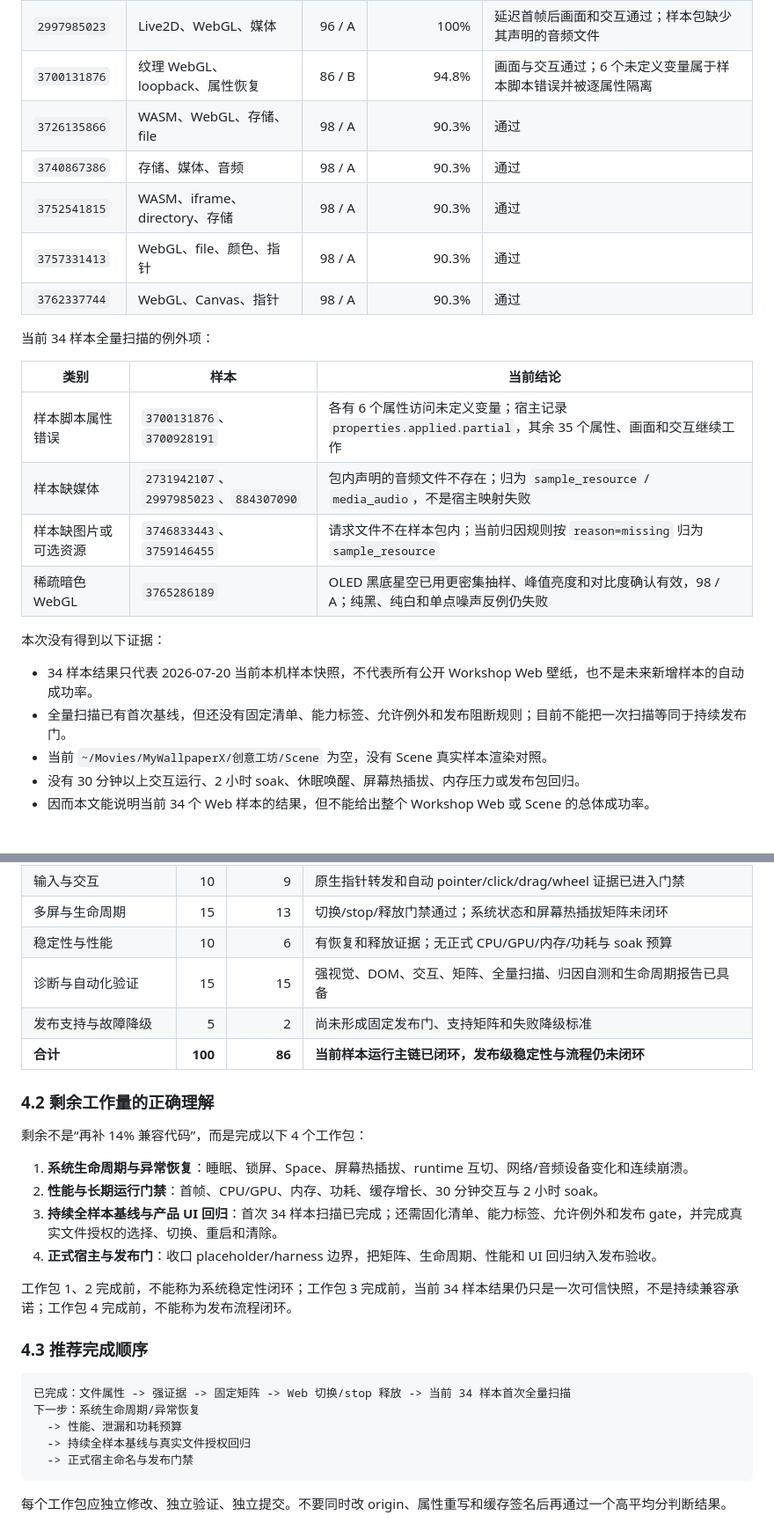
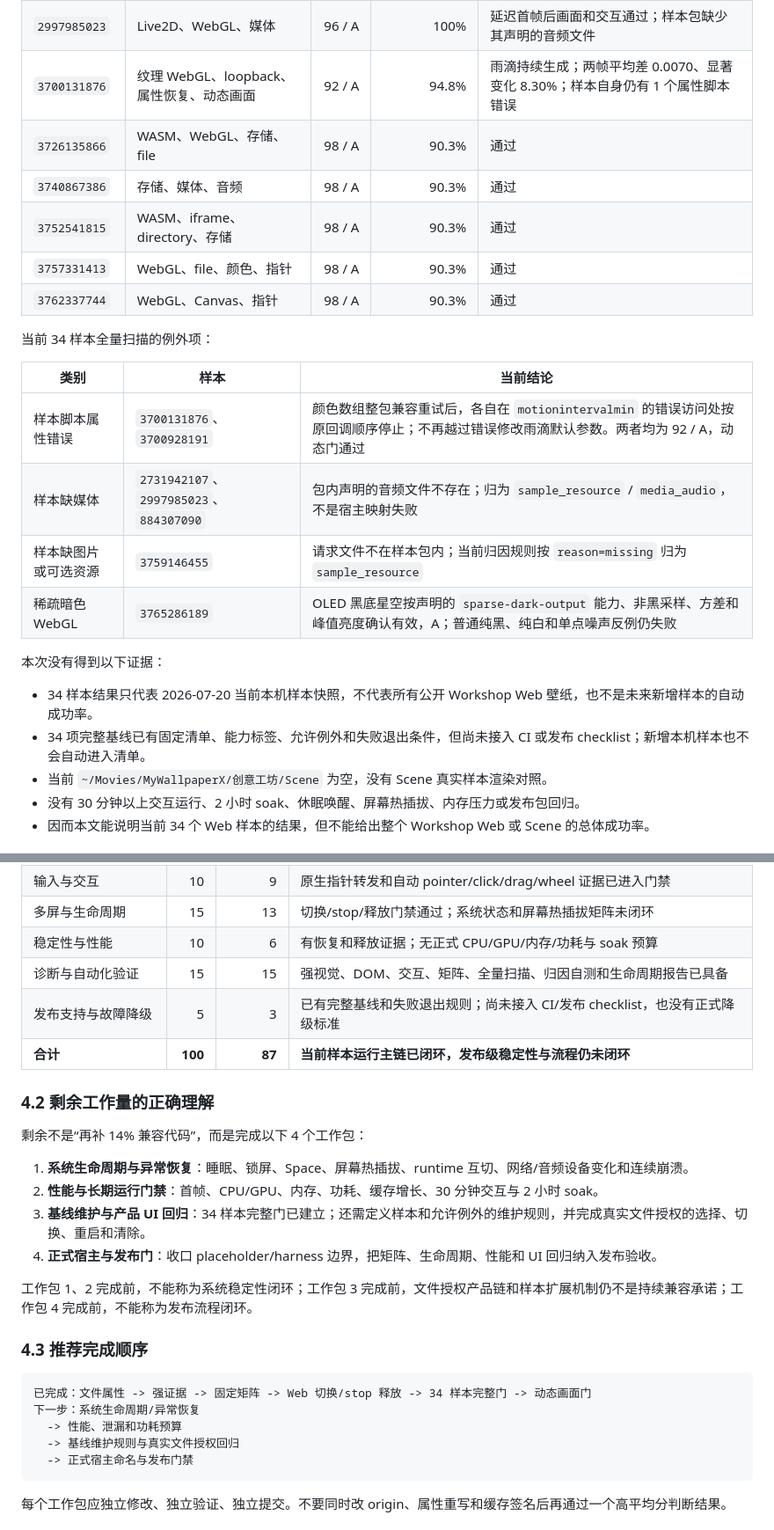
Before and after one commit to FuLuTang/MyWallpaperX, a Markdown page: docs/reviews/web-scene-current-state-roadmap-2026-07-19.md, 2 parts joined by grey strips. Shown at 88% size. GitHub-like rendering.

````diff
--- a/docs/reviews/web-scene-current-state-roadmap-2026-07-19.md
+++ b/docs/reviews/web-scene-current-state-roadmap-2026-07-19.md
@@ -38,7 +38,7 @@ Scene 已建立清晰的独立模块、PKGV 读取、受控缓存、typed interp
 | `1509243786` | 属性密集、file/directory、媒体 | 100 / A | 95.5% | 空文件根占位符不再产生 `__absolute__` 拒绝 |
 | `2675660496` | dependency、颜色、音频 | 98 / A | 90.3% | dependency shell、资源、交互和画面通过 |
 | `2997985023` | Live2D、WebGL、媒体 | 96 / A | 100% | 延迟首帧后画面和交互通过；样本包缺少其声明的音频文件 |
-| `3700131876` | 纹理 WebGL、loopback、属性恢复 | 86 / B | 94.8% | 画面与交互通过；6 个未定义变量属于样本脚本错误并被逐属性隔离 |
+| `3700131876` | 纹理 WebGL、loopback、属性恢复、动态画面 | 92 / A | 94.8% | 雨滴持续生成；两帧平均差 0.0070、显著变化 8.30%；样本自身仍有 1 个属性脚本错误 |
 | `3726135866` | WASM、WebGL、存储、file | 98 / A | 90.3% | 通过 |
 | `3740867386` | 存储、媒体、音频 | 98 / A | 90.3% | 通过 |
 | `3752541815` | WASM、iframe、directory、存储 | 98 / A | 90.3% | 通过 |
@@ -49,15 +49,15 @@ Scene 已建立清晰的独立模块、PKGV 读取、受控缓存、typed interp
 
 | 类别 | 样本 | 当前结论 |
 | --- | --- | --- |
-| 样本脚本属性错误 | `3700131876`、`3700928191` | 各有 6 个属性访问未定义变量；宿主记录 `properties.applied.partial`，其余 35 个属性、画面和交互继续工作 |
+| 样本脚本属性错误 | `3700131876`、`3700928191` | 颜色数组整包兼容重试后，各自在 `motionintervalmin` 的错误访问处按原回调顺序停止；不再越过错误修改雨滴默认参数。两者均为 92 / A，动态门通过 |
 | 样本缺媒体 | `2731942107`、`2997985023`、`884307090` | 包内声明的音频文件不存在；归为 `sample_resource` / `media_audio`，不是宿主映射失败 |
-| 样本缺图片或可选资源 | `3746833443`、`3759146455` | 请求文件不在样本包内；当前归因规则按 `reason=missing` 归为 `sample_resource` |
-| 稀疏暗色 WebGL | `3765286189` | OLED 黑底星空已用更密集抽样、峰值亮度和对比度确认有效，98 / A；纯黑、纯白和单点噪声反例仍失败 |
+| 样本缺图片或可选资源 | `3759146455` | 请求文件不在样本包内；当前归因规则按 `reason=missing` 归为 `sample_resource` |
+| 稀疏暗色 WebGL | `3765286189` | OLED 黑底星空按声明的 `sparse-dark-output` 能力、非黑采样、方差和峰值亮度确认有效，A；普通纯黑、纯白和单点噪声反例仍失败 |
 
 本次没有得到以下证据：
 
 - 34 样本结果只代表 2026-07-20 当前本机样本快照，不代表所有公开 Workshop Web 壁纸，也不是未来新增样本的自动成功率。
-- 全量扫描已有首次基线，但还没有固定清单、能力标签、允许例外和发布阻断规则；目前不能把一次扫描等同于持续发布门。
+- 34 项完整基线已有固定清单、能力标签、允许例外和失败退出条件，但尚未接入 CI 或发布 checklist；新增本机样本也不会自动进入清单。
 - 当前 `~/Movies/MyWallpaperX/创意工坊/Scene` 为空，没有 Scene 真实样本渲染对照。
 - 没有 30 分钟以上交互运行、2 小时 soak、休眠唤醒、屏幕热插拔、内存压力或发布包回归。
 - 因而本文能说明当前 34 个 Web 样本的结果，但不能给出整个 Workshop Web 或 Scene 的总体成功率。
@@ -168,8 +168,8 @@ benchmark 现在要求原生 `WKWebView.takeSnapshot`、像素统计、DOM 状
 | 多屏与生命周期 | 15 | 13 | 切换/stop/释放门禁通过；系统状态和屏幕热插拔矩阵未闭环 |
 | 稳定性与性能 | 10 | 6 | 有恢复和释放证据；无正式 CPU/GPU/内存/功耗与 soak 预算 |
 | 诊断与自动化验证 | 15 | 15 | 强视觉、DOM、交互、矩阵、全量扫描、归因自测和生命周期报告已具备 |
-| 发布支持与故障降级 | 5 | 2 | 尚未形成固定发布门、支持矩阵和失败降级标准 |
-| **合计** | **100** | **86** | **当前样本运行主链已闭环，发布级稳定性与流程仍未闭环** |
+| 发布支持与故障降级 | 5 | 3 | 已有完整基线和失败退出规则；尚未接入 CI/发布 checklist，也没有正式降级标准 |
+| **合计** | **100** | **87** | **当前样本运行主链已闭环，发布级稳定性与流程仍未闭环** |
 
 ### 4.2 剩余工作量的正确理解
 
@@ -177,18 +177,18 @@ benchmark 现在要求原生 `WKWebView.takeSnapshot`、像素统计、DOM 状
 
 1. **系统生命周期与异常恢复**：睡眠、锁屏、Space、屏幕热插拔、runtime 互切、网络/音频设备变化和连续崩溃。
 2. **性能与长期运行门禁**：首帧、CPU/GPU、内存、功耗、缓存增长、30 分钟交互与 2 小时 soak。
-3. **持续全样本基线与产品 UI 回归**：首次 34 样本扫描已完成；还需固化清单、能力标签、允许例外和发布 gate，并完成真实文件授权的选择、切换、重启和清除。
+3. **基线维护与产品 UI 回归**：34 样本完整门已建立；还需定义样本和允许例外的维护规则，并完成真实文件授权的选择、切换、重启和清除。
 4. **正式宿主与发布门**：收口 placeholder/harness 边界，把矩阵、生命周期、性能和 UI 回归纳入发布验收。
 
-工作包 1、2 完成前，不能称为系统稳定性闭环；工作包 3 完成前，当前 34 样本结果仍只是一次可信快照，不是持续兼容承诺；工作包 4 完成前，不能称为发布流程闭环。
+工作包 1、2 完成前，不能称为系统稳定性闭环；工作包 3 完成前，文件授权产品链和样本扩展机制仍不是持续兼容承诺；工作包 4 完成前，不能称为发布流程闭环。
 
 ### 4.3 推荐完成顺序
 
 ```text
-已完成：文件属性 -> 强证据 -> 固定矩阵 -> Web 切换/stop 释放 -> 当前 34 样本首次全量扫描
+已完成：文件属性 -> 强证据 -> 固定矩阵 -> Web 切换/stop 释放 -> 34 样本完整门 -> 动态画面门
 下一步：系统生命周期/异常恢复
   -> 性能、泄漏和功耗预算
-  -> 持续全样本基线与真实文件授权回归
+  -> 基线维护规则与真实文件授权回归
   -> 正式宿主命名与发布门禁
 ```
 
````
Also changed, not shown: other parts of docs/reviews/web-scene-current-state-roadmap-2026-07-19.md (+12 -11 lines).
